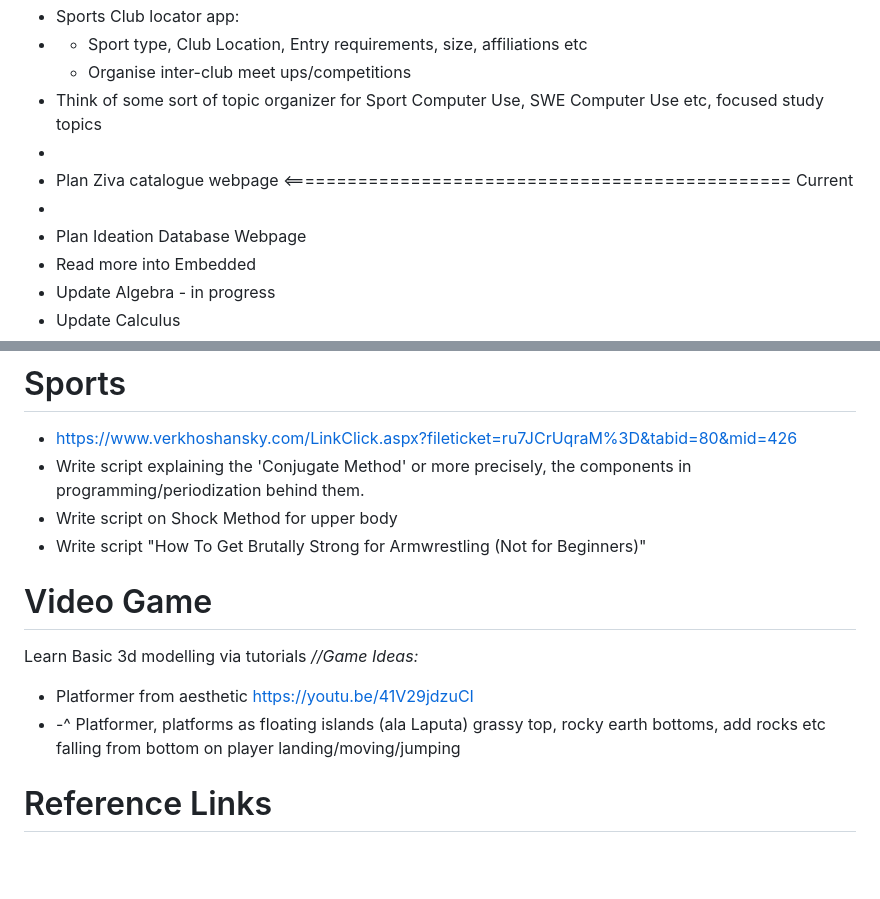
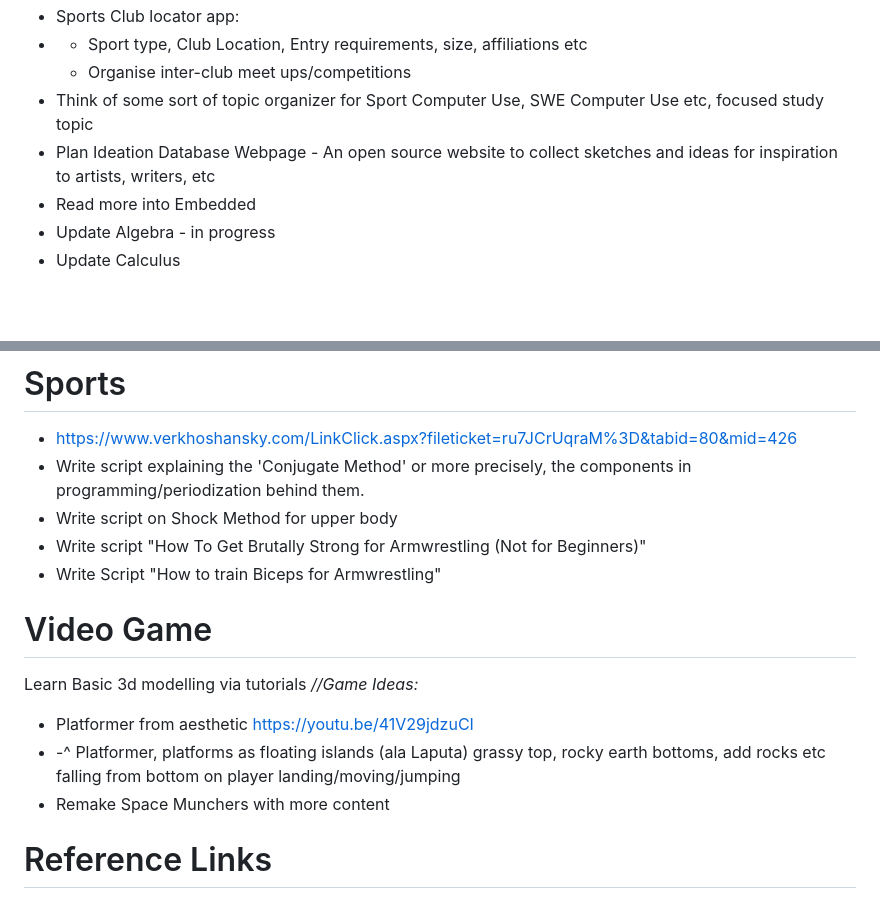
Before and after one commit to SuperHeavyBallet/my-things-to-do, a Markdown page: README.md, 2 parts joined by grey strips. Rendered like a GitHub page; blank space fills up the shorter version.

```diff
--- a/README.md
+++ b/README.md
@@ -28,11 +28,8 @@
 - Sports Club locator app:
 - - Sport type, Club Location, Entry requirements, size, affiliations etc
   - Organise inter-club meet ups/competitions
-- Think of some sort of topic organizer for Sport Computer Use, SWE Computer Use etc, focused study topics
--
-- Plan Ziva catalogue webpage <================================================ Current
--
-- Plan Ideation Database Webpage
+- Think of some sort of topic organizer for Sport Computer Use, SWE Computer Use etc, focused study topic
+- Plan Ideation Database Webpage - An open source website to collect sketches and ideas for inspiration to artists, writers, etc
 - Read more into Embedded
 - Update Algebra - in progress
 - Update Calculus
@@ -43,13 +40,14 @@
 - Write script explaining the 'Conjugate Method' or more precisely, the components in programming/periodization behind them.
 - Write script on Shock Method for upper body
 - Write script "How To Get Brutally Strong for Armwrestling (Not for Beginners)"
+- Write Script "How to train Biceps for Armwrestling"
 
 # Video Game
 Learn Basic 3d modelling via tutorials
 *//Game Ideas:*
 - Platformer from aesthetic https://youtu.be/41V29jdzuCI
 - -^ Platformer, platforms as floating islands (ala Laputa) grassy top, rocky earth bottoms, add rocks etc falling from bottom on player landing/moving/jumping
-
+- Remake Space Munchers with more content
 
 # Reference Links
 - https://youtu.be/H69whKzV3wQ <= Armoured Feet and shins
```
